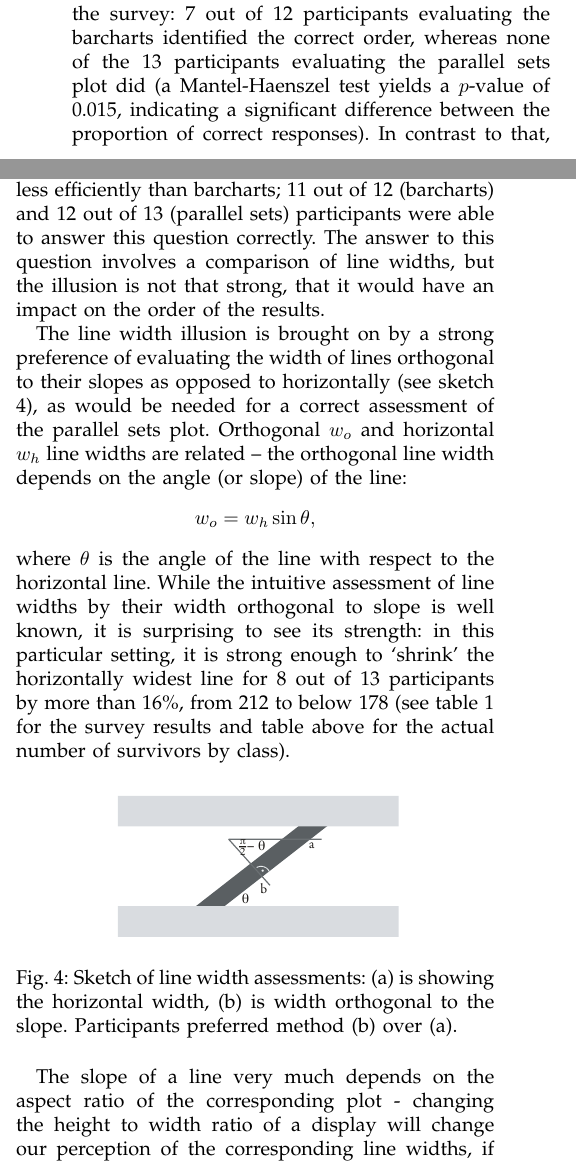
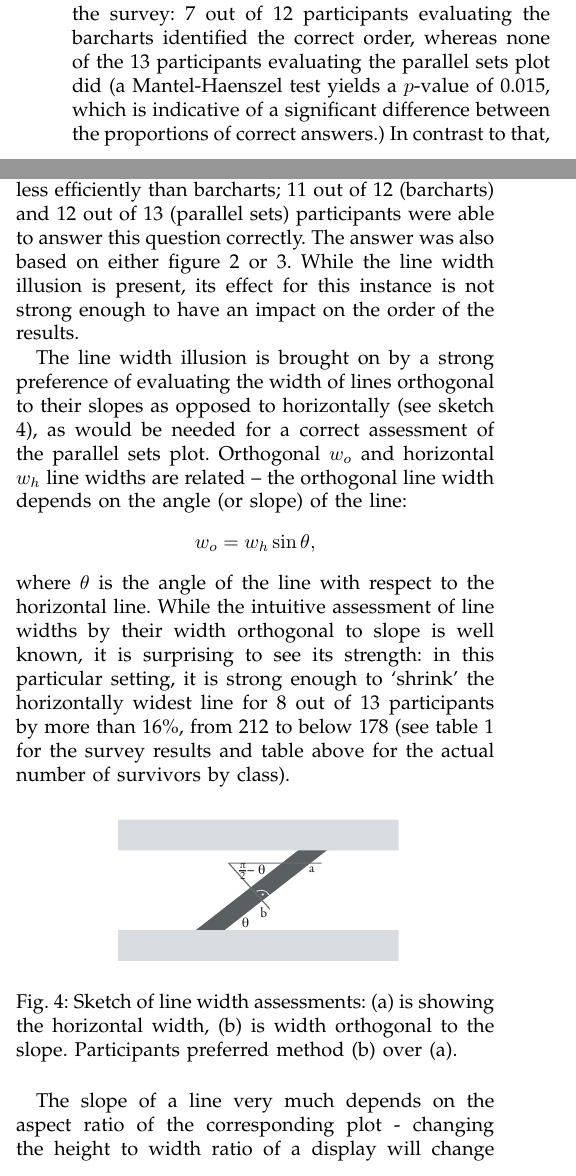
Before and after one commit to mariev/common_angles-paper, a LaTeX paper (journal.tex, which reads ggparallel.tex): two parts of the columns of page 2 of 6, joined at a grey line, cut so that both start at the same text. Compiled offline with pdfLaTeX.

Commit message:
don't remember what I did

```diff
--- a/ggparallel.tex
+++ b/ggparallel.tex
@@ -152,8 +152,8 @@ Non-Survivors & 673 & 122 & 167 &  528
 %  1432                                          10      0      11
 
 
-Table \ref{tab:results} shows an overview of the results from the survey: 7 out of 12 participants evaluating the barcharts identified the correct order, whereas none of the 13 participants evaluating the parallel sets plot did (a Mantel-Haenszel test yields a $p$-value of 0.015, indicating a significant difference between the proportion of correct responses).
-In contrast to that, a second question asking participants to order class levels according to survival {\it rates} of members did not yield any indication that parallel sets were performing less efficiently than barcharts; 11 out of 12 (barcharts) and 12 out of 13 (parallel sets) participants were able to answer this question correctly. The answer to this question involves a comparison of line widths, but the illusion is not that strong, that it would have an impact on the order of the results.
+Table \ref{tab:results} shows an overview of the results from the survey: 7 out of 12 participants evaluating the barcharts identified the correct order, whereas none of the 13 participants evaluating the parallel sets plot did (a Mantel-Haenszel test yields a $p$-value of 0.015, which is indicative of a significant difference between the proportions of correct answers.)
+In contrast to that, a second question asking participants to order class levels according to survival {\it rates} of members did not yield any indication that parallel sets were performing less efficiently than barcharts; 11 out of 12 (barcharts) and 12 out of 13 (parallel sets) participants were able to answer this question correctly. The answer was also based on either figure \ref{question1a} or \ref{question1b}. While the line width illusion is present, its effect for this instance is not strong enough to have an impact on the order of the results.
 
 The line width illusion is brought on by a strong preference of evaluating the width of lines orthogonal to their slopes as opposed to horizontally (see sketch \ref{fig:linewidth}), as would be needed for a correct assessment of the parallel sets plot.
 Orthogonal $w_o$ and horizontal $w_h$ line widths are related -- the orthogonal line width depends on the angle (or slope) of the line:
```
